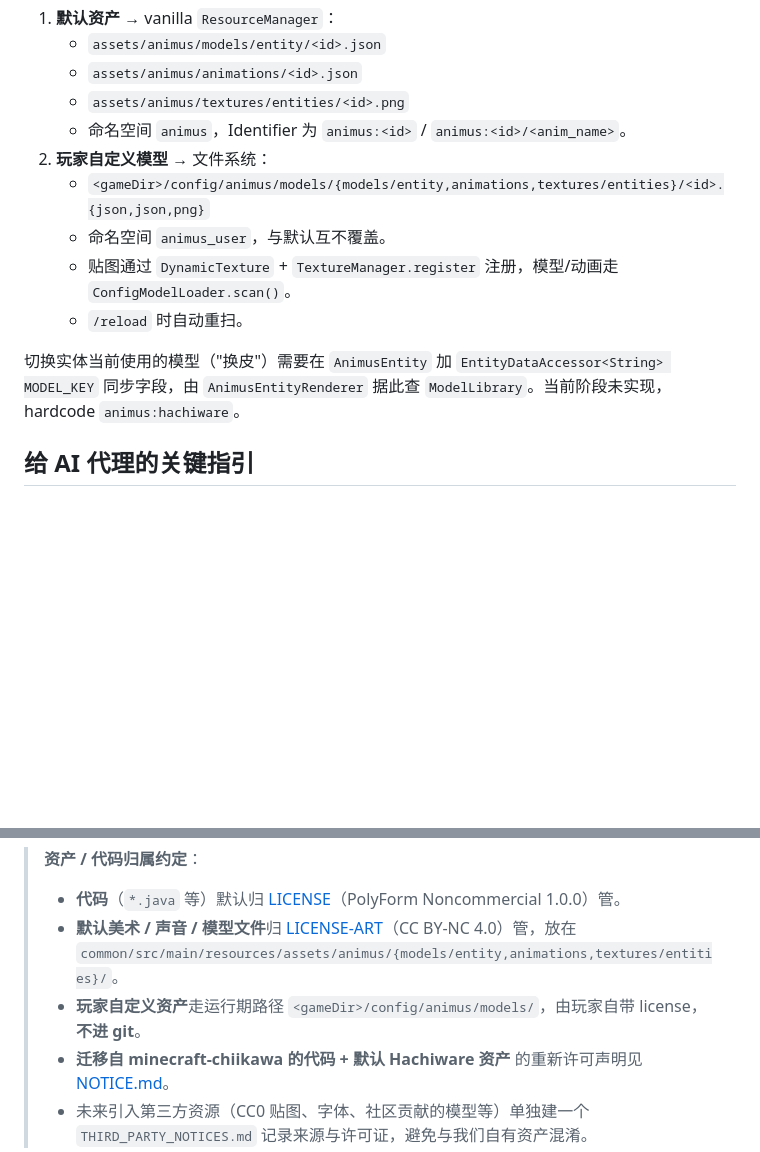
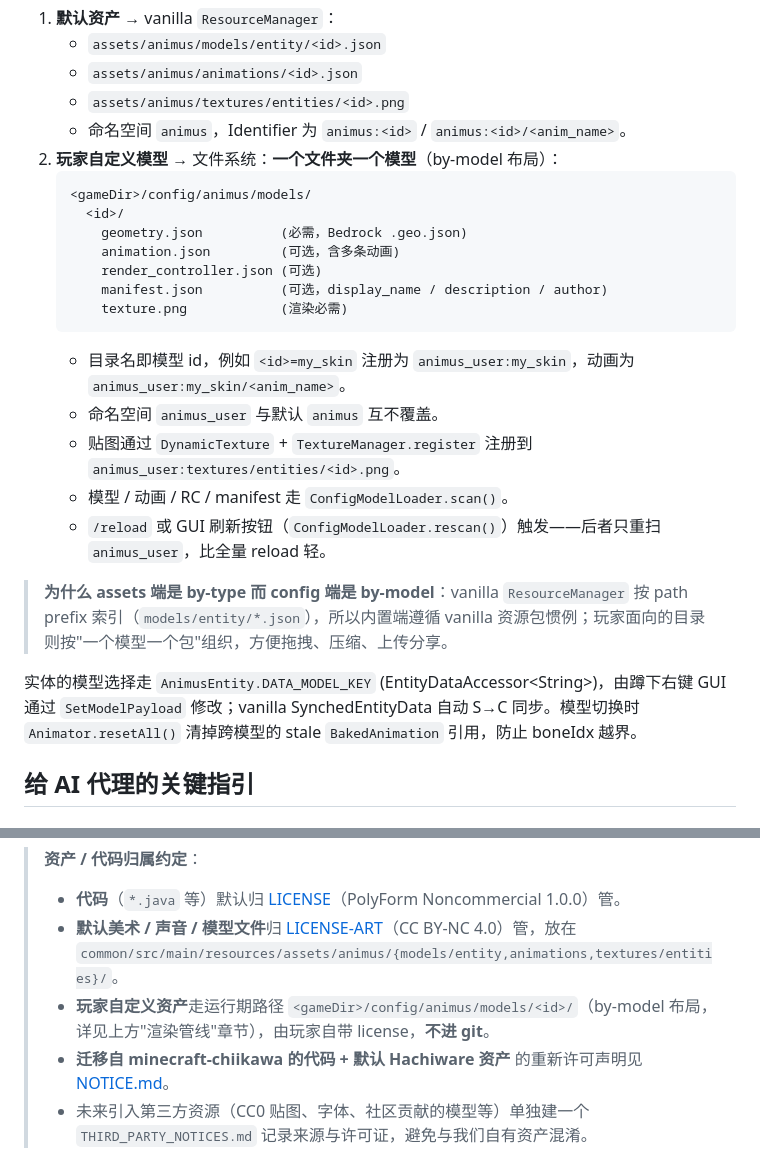
Before and after one commit to Dwinovo/minecraft-animus, a Markdown page: AGENTS.md, 2 parts joined by grey strips. Rendered like a GitHub page; blank space fills up the shorter version.

Commit message:
docs: update config-layout examples to match by-model restructure
AGENTS.md (rendering-pipeline section):
- Replace the old by-type config path glob with the new one-folder-per-
  model tree. Spells out the five recognised file names (geometry.json,
  animation.json, render_controller.json, manifest.json, texture.png)
  and which are required vs optional.
- Add an inline rationale on why the mod side stays by-type while the
  player-facing config side is by-model (vanilla ResourceManager
  indexes by path prefix; the config dir is the natural unit a player
  drags around).
- Mention the model-key sync path (DATA_MODEL_KEY + SetModelPayload)
  and the Animator.resetAll fix on model switch so the model-swap
  flow is documented end-to-end.

docs/render-controllers.md:
- Reshape the "file paths" table to call out the asymmetry: assets
  side keeps the by-type vanilla resource-pack layout, config side
  uses one folder per model with a fixed render_controller.json name.
- Make the key-derivation rule explicit for each side: assets uses
  the file stem, config uses the outer directory name.

Co-Authored-By: Claude Opus 4.7 (1M context) <noreply@anthropic.com>

````diff
--- a/AGENTS.md
+++ b/AGENTS.md
@@ -124,13 +124,25 @@ Gradle daemon 在 [gradle.properties](gradle.properties) 里关掉了（`org.gra
    - `assets/animus/animations/<id>.json`
    - `assets/animus/textures/entities/<id>.png`
    - 命名空间 `animus`，Identifier 为 `animus:<id>` / `animus:<id>/<anim_name>`。
-2. **玩家自定义模型** → 文件系统：
-   - `<gameDir>/config/animus/models/{models/entity,animations,textures/entities}/<id>.{json,json,png}`
-   - 命名空间 `animus_user`，与默认互不覆盖。
-   - 贴图通过 `DynamicTexture` + `TextureManager.register` 注册，模型/动画走 `ConfigModelLoader.scan()`。
-   - `/reload` 时自动重扫。
+2. **玩家自定义模型** → 文件系统：**一个文件夹一个模型**（by-model 布局）：
+   ```
+   <gameDir>/config/animus/models/
+     <id>/
+       geometry.json          (必需，Bedrock .geo.json)
+       animation.json         (可选，含多条动画)
+       render_controller.json (可选)
+       manifest.json          (可选，display_name / description / author)
+       texture.png            (渲染必需)
+   ```
+   - 目录名即模型 id，例如 `<id>=my_skin` 注册为 `animus_user:my_skin`，动画为 `animus_user:my_skin/<anim_name>`。
+   - 命名空间 `animus_user` 与默认 `animus` 互不覆盖。
+   - 贴图通过 `DynamicTexture` + `TextureManager.register` 注册到 `animus_user:textures/entities/<id>.png`。
+   - 模型 / 动画 / RC / manifest 走 `ConfigModelLoader.scan()`。
+   - `/reload` 或 GUI 刷新按钮（`ConfigModelLoader.rescan()`）触发——后者只重扫 `animus_user`，比全量 reload 轻。
 
-切换实体当前使用的模型（"换皮"）需要在 `AnimusEntity` 加 `EntityDataAccessor<String> MODEL_KEY` 同步字段，由 `AnimusEntityRenderer` 据此查 `ModelLibrary`。当前阶段未实现，hardcode `animus:hachiware`。
+> **为什么 assets 端是 by-type 而 config 端是 by-model**：vanilla `ResourceManager` 按 path prefix 索引（`models/entity/*.json`），所以内置端遵循 vanilla 资源包惯例；玩家面向的目录则按"一个模型一个包"组织，方便拖拽、压缩、上传分享。
+
+实体的模型选择走 `AnimusEntity.DATA_MODEL_KEY` (EntityDataAccessor&lt;String&gt;)，由蹲下右键 GUI 通过 `SetModelPayload` 修改；vanilla SynchedEntityData 自动 S→C 同步。模型切换时 `Animator.resetAll()` 清掉跨模型的 stale `BakedAnimation` 引用，防止 boneIdx 越界。
 
 ## 给 AI 代理的关键指引
 
@@ -181,7 +193,7 @@ LLM 客户端、HTTP、MCP SDK 等多半需要直接 `implementation` 到 common
 > **资产 / 代码归属约定**：
 > - **代码**（`*.java` 等）默认归 [LICENSE](LICENSE)（PolyForm Noncommercial 1.0.0）管。
 > - **默认美术 / 声音 / 模型文件**归 [LICENSE-ART](LICENSE-ART)（CC BY-NC 4.0）管，放在 `common/src/main/resources/assets/animus/{models/entity,animations,textures/entities}/`。
-> - **玩家自定义资产**走运行期路径 `<gameDir>/config/animus/models/`，由玩家自带 license，**不进 git**。
+> - **玩家自定义资产**走运行期路径 `<gameDir>/config/animus/models/<id>/`（by-model 布局，详见上方"渲染管线"章节），由玩家自带 license，**不进 git**。
 > - **迁移自 minecraft-chiikawa 的代码 + 默认 Hachiware 资产** 的重新许可声明见 [NOTICE.md](NOTICE.md)。
 > - 未来引入第三方资源（CC0 贴图、字体、社区贡献的模型等）单独建一个 `THIRD_PARTY_NOTICES.md` 记录来源与许可证，避免与我们自有资产混淆。
 
````
Also changed, not shown: docs/render-controllers.md (+9 -6 lines).
